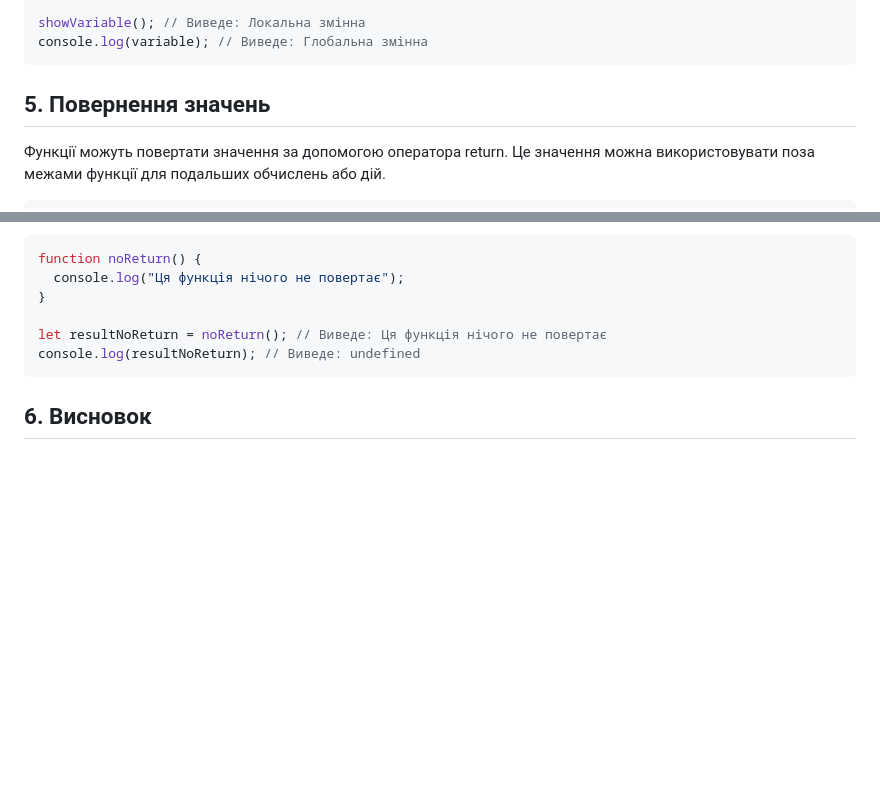
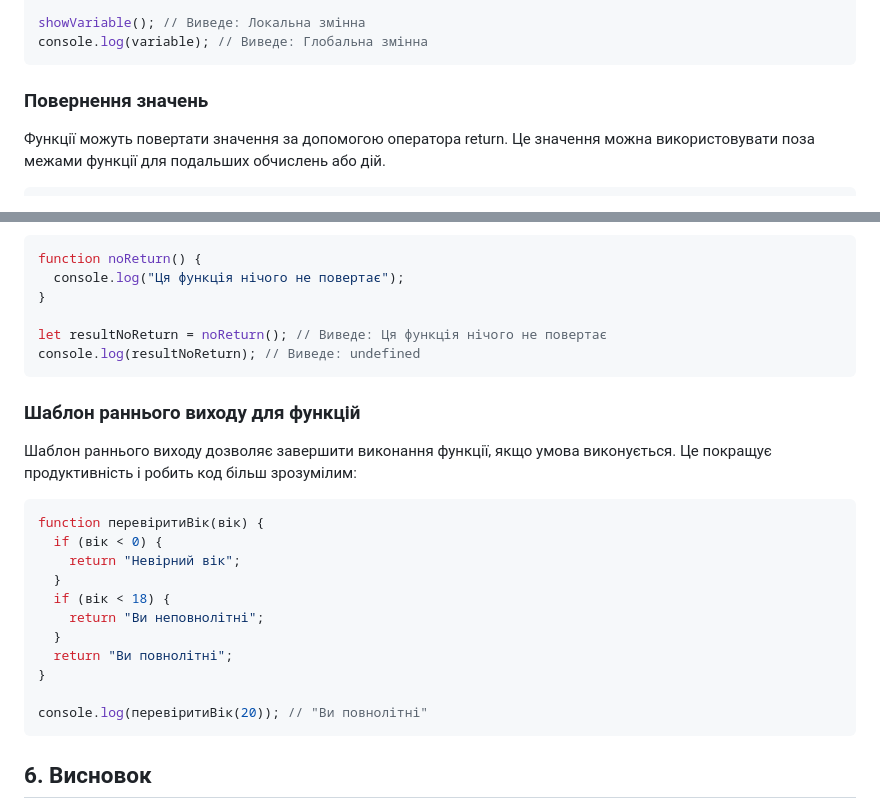
Before and after one commit to oldens/javascript-learning-course, a Markdown page: lectures/lesson3/lecture3.md, 2 parts joined by grey strips. GitHub-like rendering; blank space fills up the shorter version.

````diff
--- a/lectures/lesson3/lecture3.md
+++ b/lectures/lesson3/lecture3.md
@@ -94,7 +94,7 @@ showVariable(); // Виведе: Локальна змінна
 console.log(variable); // Виведе: Глобальна змінна
 ```
 
-## 5. Повернення значень
+### Повернення значень
 
 Функції можуть повертати значення за допомогою оператора return. Це значення можна використовувати поза межами функції для подальших обчислень або дій.
 
@@ -116,6 +116,25 @@ function noReturn() {
 
 let resultNoReturn = noReturn(); // Виведе: Ця функція нічого не повертає
 console.log(resultNoReturn); // Виведе: undefined
+```
+
+
+### Шаблон раннього виходу для функцій
+
+Шаблон раннього виходу дозволяє завершити виконання функції, якщо умова виконується. Це покращує продуктивність і робить код більш зрозумілим:
+
+```javascript
+function перевіритиВік(вік) {
+  if (вік < 0) {
+    return "Невірний вік";
+  }
+  if (вік < 18) {
+    return "Ви неповнолітні";
+  }
+  return "Ви повнолітні";
+}
+
+console.log(перевіритиВік(20)); // "Ви повнолітні"
 ```
 
 ## 6. Висновок
````
